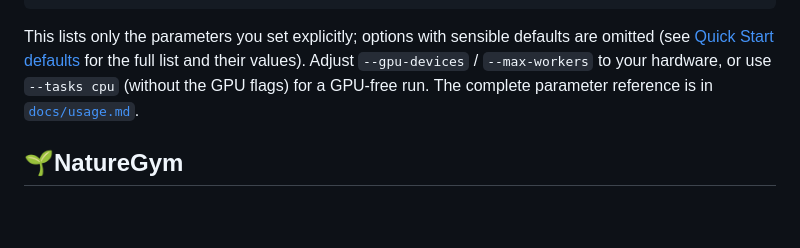
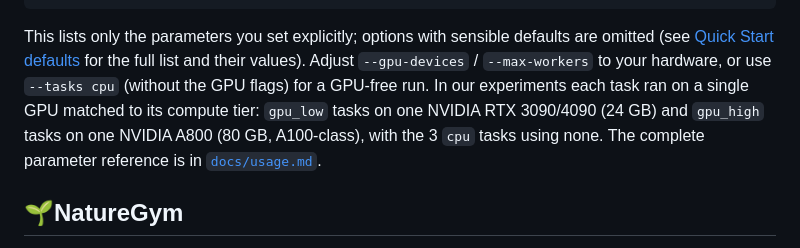
Before and after one commit to FrontisAI/NatureBench, a Markdown page: README.md, the part around the change. Drawn GitHub-style; blank space fills up the shorter version.

Commit message:
docs(readme): note experimental GPU setup in Quick Start (3090/4090 24GB, A800 80GB)

````diff
--- a/README.md
+++ b/README.md
@@ -71,7 +71,8 @@ python run_naturebench.py \
   --ensure-base-image
 ```
 
-This lists only the parameters you set explicitly; options with sensible defaults are omitted (see [Quick Start defaults](docs/usage.md#quick-start-defaults) for the full list and their values). Adjust `--gpu-devices` / `--max-workers` to your hardware, or use `--tasks cpu` (without the GPU flags) for a GPU-free run. The complete parameter reference is in [`docs/usage.md`](docs/usage.md).
+This lists only the parameters you set explicitly; options with sensible defaults are omitted (see [Quick Start defaults](docs/usage.md#quick-start-defaults) for the full list and their values). Adjust `--gpu-devices` / `--max-workers` to your hardware, or use `--tasks cpu` (without the GPU flags) for a GPU-free run.
+In our experiments each task ran on a single GPU matched to its compute tier: `gpu_low` tasks on one NVIDIA RTX 3090/4090 (24 GB) and `gpu_high` tasks on one NVIDIA A800 (80 GB, A100-class), with the 3 `cpu` tasks using none. The complete parameter reference is in [`docs/usage.md`](docs/usage.md).
 
 ## 🌱NatureGym
 
````
